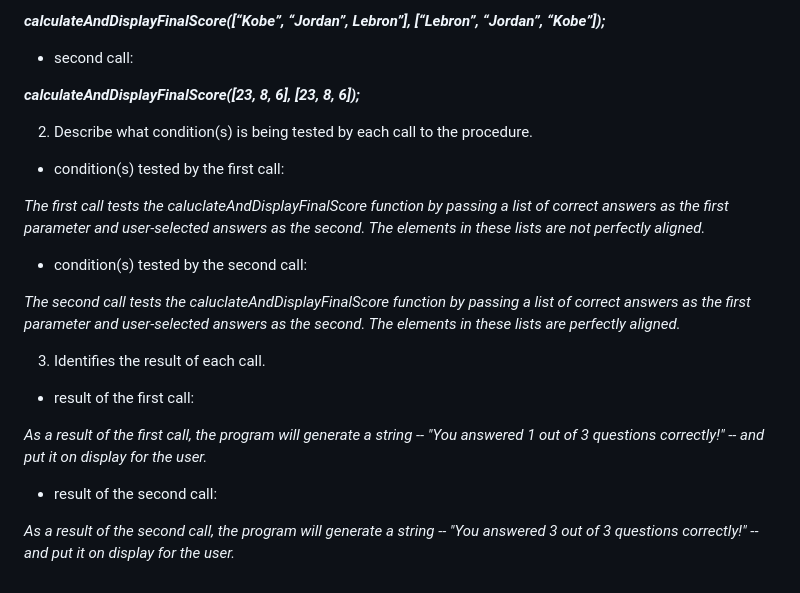
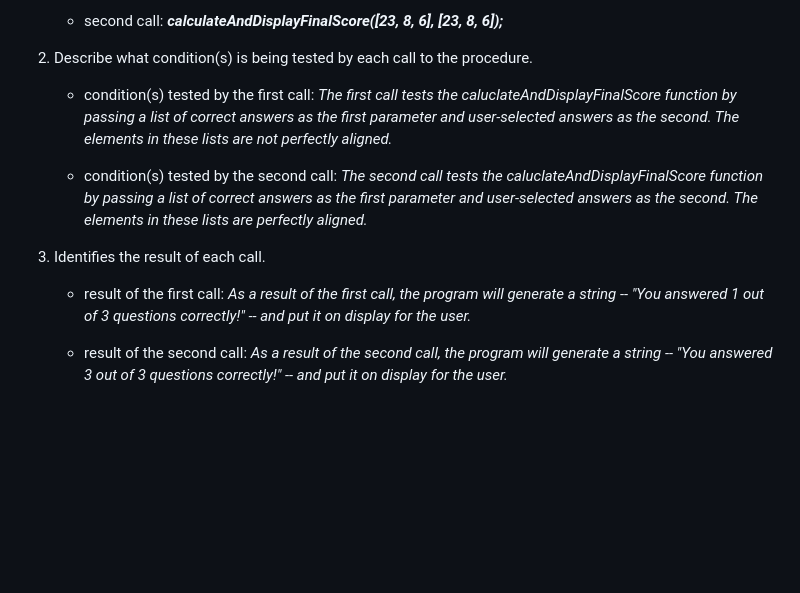
Before and after one commit to sthomasmeyer/ap-csp-create-task-sports-quiz-app-exemplar, a Markdown page: README.md, the part around the change printed below. Drawn GitHub-style; blank space fills up the shorter version.

```diff
--- a/README.md
+++ b/README.md
@@ -122,26 +122,14 @@ _By using this algorithm, the 'calculateAndDisplayFinalScore' procedure accurate
 
-**_calculateAndDisplayFinalScore([“Kobe”, “Jordan”, Lebron”], [“Lebron”, “Jordan”, “Kobe”]);_**
-
-- second call:
-
-**_calculateAndDisplayFinalScore([23, 8, 6], [23, 8, 6]);_**
+   - second call: **_calculateAndDisplayFinalScore([23, 8, 6], [23, 8, 6]);_**
 
 2. Describe what condition(s) is being tested by each call to the procedure.
 
-- condition(s) tested by the first call:
+   - condition(s) tested by the first call: _The first call tests the caluclateAndDisplayFinalScore function by passing a list of correct answers as the first parameter and user-selected answers as the second. The elements in these lists are not perfectly aligned._
 
-_The first call tests the caluclateAndDisplayFinalScore function by passing a list of correct answers as the first parameter and user-selected answers as the second. The elements in these lists are not perfectly aligned._
-
-- condition(s) tested by the second call:
-
-_The second call tests the caluclateAndDisplayFinalScore function by passing a list of correct answers as the first parameter and user-selected answers as the second. The elements in these lists are perfectly aligned._
+   - condition(s) tested by the second call: _The second call tests the caluclateAndDisplayFinalScore function by passing a list of correct answers as the first parameter and user-selected answers as the second. The elements in these lists are perfectly aligned._
 
 3. Identifies the result of each call.
 
-- result of the first call:
+   - result of the first call: _As a result of the first call, the program will generate a string -- "You answered 1 out of 3 questions correctly!" -- and put it on display for the user._
 
-_As a result of the first call, the program will generate a string -- "You answered 1 out of 3 questions correctly!" -- and put it on display for the user._
-
-- result of the second call:
-
-_As a result of the second call, the program will generate a string -- "You answered 3 out of 3 questions correctly!" -- and put it on display for the user._
+   - result of the second call: _As a result of the second call, the program will generate a string -- "You answered 3 out of 3 questions correctly!" -- and put it on display for the user._
```
Also changed, not shown: other parts of README.md (+25 -25 lines).
